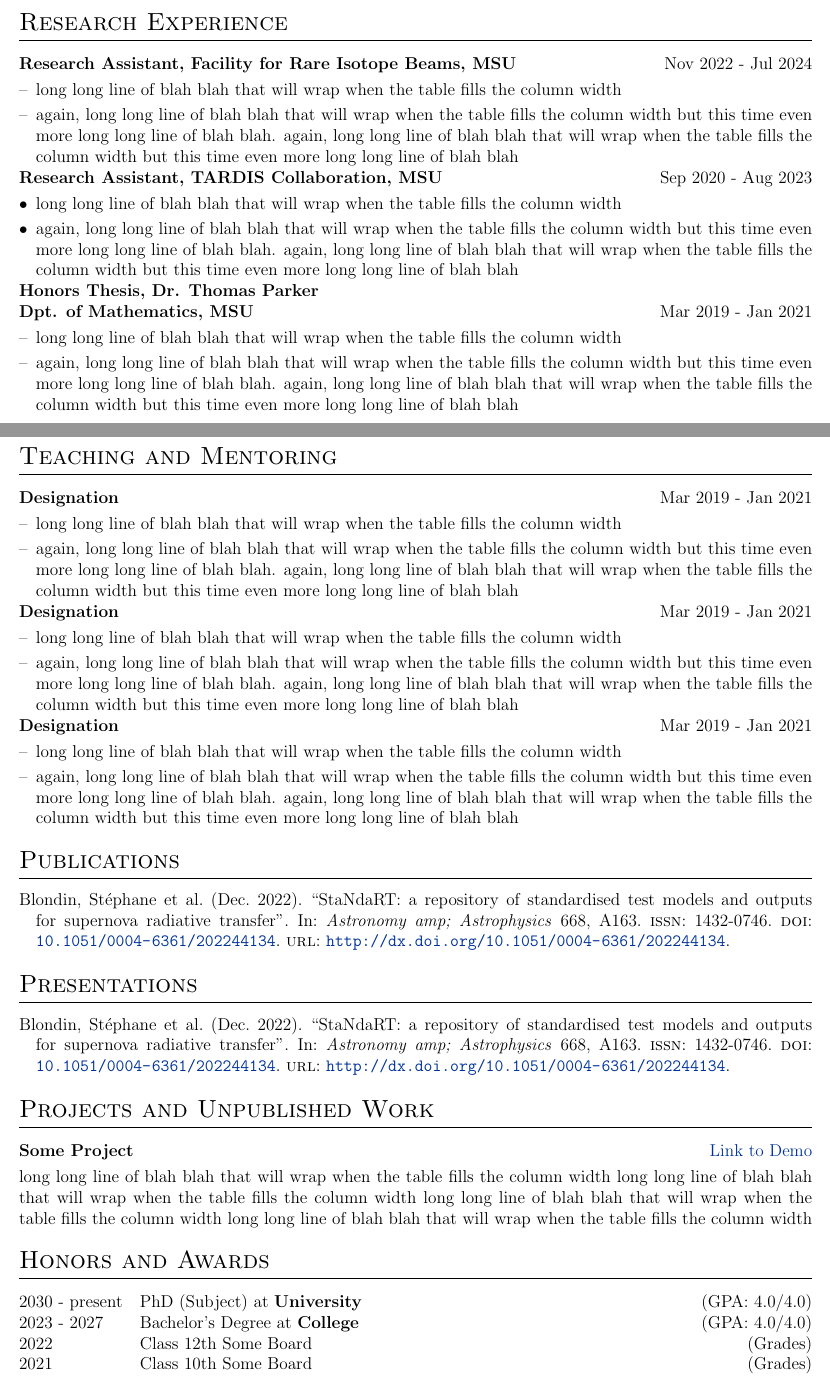
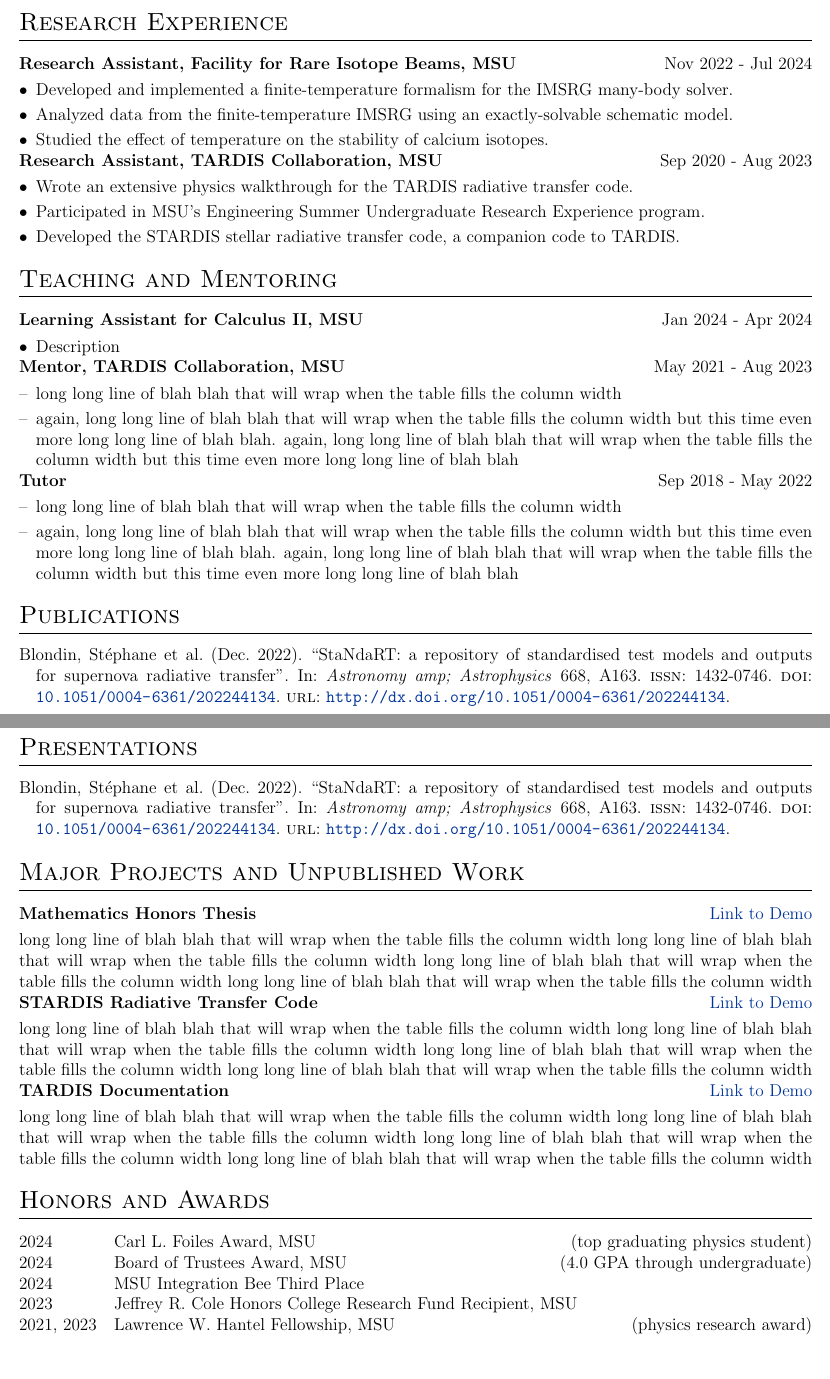
Before and after one commit to isaacgsmith/isaacgsmith.github.io, a LaTeX CV (assets/tex/cv.tex): two parts of pages 1 and 2 of 3 before the commit and two parts of pages 1 and 2 of 2 after it, joined at a grey line, cut so that both start at the same text, the shorter picture padded with empty space. Compiled offline with pdfLaTeX.

Commit message:
adding to my CV

```diff
--- a/assets/tex/cv.tex
+++ b/assets/tex/cv.tex
@@ -121,32 +120,24 @@
 \section{Research Experience}
 \begin{tabularx}{\linewidth}{ @{}l r@{} }
 
-\textbf{Research Assistant, Facility for Rare Isotope Beams, MSU} & \hfill Nov 2022 - Jul 2024 \\[3.75pt]%??? do this
+\textbf{Research Assistant, Facility for Rare Isotope Beams, MSU} & \hfill Nov 2022 - Jul 2024 \\[3.75pt]
 \multicolumn{2}{@{}X@{}}{
 \begin{minipage}[t]{\linewidth}
     \begin{itemize}[nosep,after=\strut, leftmargin=1em, itemsep=3pt]
-        \item[--] long long line of blah blah that will wrap when the table fills the column width
-        \item[--] again, long long line of blah blah that will wrap when the table fills the column width but this time even more long long line of blah blah. again, long long line of blah blah that will wrap when the table fills the column width but this time even more long long line of blah blah
+        \item Developed and implemented a finite-temperature formalism for the IMSRG many-body solver.
+        \item Analyzed data from the finite-temperature IMSRG using an exactly-solvable schematic model.
+        \item Studied the effect of temperature on the stability of calcium isotopes.
     \end{itemize}
     \end{minipage}
 } \\
 
-\textbf{Research Assistant, TARDIS Collaboration, MSU} & \hfill Sep 2020 - Aug 2023 \\[3.75pt]%??? do this
+\textbf{Research Assistant, TARDIS Collaboration, MSU} & \hfill Sep 2020 - Aug 2023 \\[3.75pt]
 \multicolumn{2}{@{}X@{}}{
 \begin{minipage}[t]{\linewidth}
     \begin{itemize}[nosep,after=\strut, leftmargin=1em, itemsep=3pt]
-        \item long long line of blah blah that will wrap when the table fills the column width
-        \item again, long long line of blah blah that will wrap when the table fills the column width but this time even more long long line of blah blah. again, long long line of blah blah that will wrap when the table fills the column width but this time even more long long line of blah blah
-    \end{itemize}
-    \end{minipage}
-} \\
-
-\textbf{Honors Thesis, Dr. Thomas Parker} \\ \textbf{Dpt. of Mathematics, MSU} & \hfill Mar 2019 - Jan 2021 \\[3.75pt]%??? do this
-\multicolumn{2}{@{}X@{}}{
-\begin{minipage}[t]{\linewidth}
-    \begin{itemize}[nosep,after=\strut, leftmargin=1em, itemsep=3pt]
-        \item[--] long long line of blah blah that will wrap when the table fills the column width
-        \item[--] again, long long line of blah blah that will wrap when the table fills the column width but this time even more long long line of blah blah. again, long long line of blah blah that will wrap when the table fills the column width but this time even more long long line of blah blah
+        \item Wrote an extensive physics walkthrough for the TARDIS radiative transfer code.
+        \item Participated in MSU’s Engineering Summer Undergraduate Research Experience program.
+        \item Developed the STARDIS stellar radiative transfer code, a companion code to TARDIS.
     \end{itemize}
     \end{minipage}
 } \\
@@ -160,7 +151,16 @@
 \section{Teaching and Mentoring}
 \begin{tabularx}{\linewidth}{ @{}l r@{} }
 
-\textbf{Designation} & \hfill Mar 2019 - Jan 2021 \\[3.75pt]%??? do this
+\textbf{Learning Assistant for Calculus II, MSU} & \hfill Jan 2024 - Apr 2024 \\[3.75pt]%??? do this
+\multicolumn{2}{@{}X@{}}{
+\begin{minipage}[t]{\linewidth}
+    \begin{itemize}[nosep,after=\strut, leftmargin=1em, itemsep=3pt]
+        \item Description
+    \end{itemize}
+    \end{minipage}
+} \\
+
+\textbf{Mentor, TARDIS Collaboration, MSU} & \hfill May 2021 - Aug 2023 \\[3.75pt]%??? do this
 \multicolumn{2}{@{}X@{}}{
 \begin{minipage}[t]{\linewidth}
     \begin{itemize}[nosep,after=\strut, leftmargin=1em, itemsep=3pt]
@@ -170,17 +170,7 @@
     \end{minipage}
 } \\
 
-\textbf{Designation} & \hfill Mar 2019 - Jan 2021 \\[3.75pt]%??? do this
-\multicolumn{2}{@{}X@{}}{
-\begin{minipage}[t]{\linewidth}
-    \begin{itemize}[nosep,after=\strut, leftmargin=1em, itemsep=3pt]
-        \item[--] long long line of blah blah that will wrap when the table fills the column width
-        \item[--] again, long long line of blah blah that will wrap when the table fills the column width but this time even more long long line of blah blah. again, long long line of blah blah that will wrap when the table fills the column width but this time even more long long line of blah blah
-    \end{itemize}
-    \end{minipage}
-} \\
-
-\textbf{Designation} & \hfill Mar 2019 - Jan 2021 \\[3.75pt]%??? do this
+\textbf{Tutor} & \hfill Sep 2018 - May 2022 \\[3.75pt]%??? do this
 \multicolumn{2}{@{}X@{}}{
 \begin{minipage}[t]{\linewidth}
     \begin{itemize}[nosep,after=\strut, leftmargin=1em, itemsep=3pt]
@@ -216,26 +206,39 @@
 %----------------------------------------------------------------------------------------
 %	PROJECTS
 %----------------------------------------------------------------------------------------
-\section{Projects and Unpublished Work} %??? three things (TARDIS docs, STARDIS, math thesis), potentially another bib file
+\section{Major Projects and Unpublished Work}
 \begin{tabularx}{\linewidth}{ @{}l r@{} }
-\textbf{Some Project} & \hfill \href{https://some-link.com}{Link to Demo} \\[3.75pt]
+
+\textbf{Mathematics Honors Thesis} & \hfill \href{https://some-link.com}{Link to Demo} \\[3.75pt] %??? do this
 \multicolumn{2}{@{}X@{}}{long long line of blah blah that will wrap when the table fills the column width long long line of blah blah that will wrap when the table fills the column width long long line of blah blah that will wrap when the table fills the column width long long line of blah blah that will wrap when the table fills the column width}  \\
+
+\textbf{STARDIS Radiative Transfer Code} & \hfill \href{https://some-link.com}{Link to Demo} \\[3.75pt] %??? do this
+\multicolumn{2}{@{}X@{}}{long long line of blah blah that will wrap when the table fills the column width long long line of blah blah that will wrap when the table fills the column width long long line of blah blah that will wrap when the table fills the column width long long line of blah blah that will wrap when the table fills the column width}  \\
+
+\textbf{TARDIS Documentation} & \hfill \href{https://some-link.com}{Link to Demo} \\[3.75pt] %??? do this
+\multicolumn{2}{@{}X@{}}{long long line of blah blah that will wrap when the table fills the column width long long line of blah blah that will wrap when the table fills the column width long long line of blah blah that will wrap when the table fills the column width long long line of blah blah that will wrap when the table fills the column width}  \\
+
 \end{tabularx}
 
 
 %----------------------------------------------------------------------------------------
 %	HONORS AND AWARDS
 %----------------------------------------------------------------------------------------
-\section{Honors and Awards} %??? do this
+\section{Honors and Awards}
 
 \begin{tabularx}{\linewidth}{@{}l X@{}}
-2030 - present & PhD (Subject) at \textbf{University} \hfill \normalsize (GPA: 4.0/4.0) \\
-
-2023 - 2027 & Bachelor's Degree at \textbf{College} \hfill (GPA: 4.0/4.0) \\
-
-2022 & Class 12th Some Board \hfill  (Grades) \\
-
-2021 & Class 10th Some Board \hfill  (Grades) \\
+2024 & Carl L. Foiles Award, MSU \hfill (top graduating physics student) \\
+2024 & Board of Trustees Award, MSU \hfill (4.0 GPA through undergraduate) \\
+2024 & MSU Integration Bee Third Place \\
+2023 & Jeffrey R. Cole Honors College Research Fund Recipient, MSU \\
+2021, 2023 & Lawrence W. Hantel Fellowship, MSU \hfill (physics research award) \\
+2023 & Nominee, Rhodes Scholarship, MSU \\
+2023 & Nominee, Marshall Scholarship, MSU \\
+2022 & L.C. Plant Mathematics Award, MSU \\
+2021, 2022 & NumFOCUS Small Development Grant Recipient \\
+2020 & Alumni Distinguished Scholar, MSU \hfill (MSU's top merit scholarship) \\
+2020 & National Merit Scholar \\
+2020-2024 & Dean's List, MSU \hfill (all semesters) \\
 \end{tabularx}
 
 
```
Also changed, not shown: assets/tex/cv.tex (7 more changed lines).
